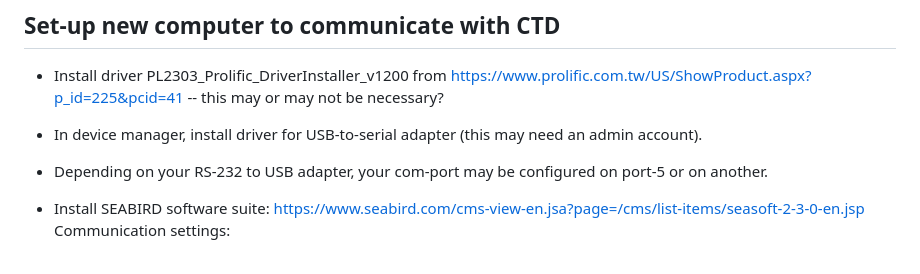
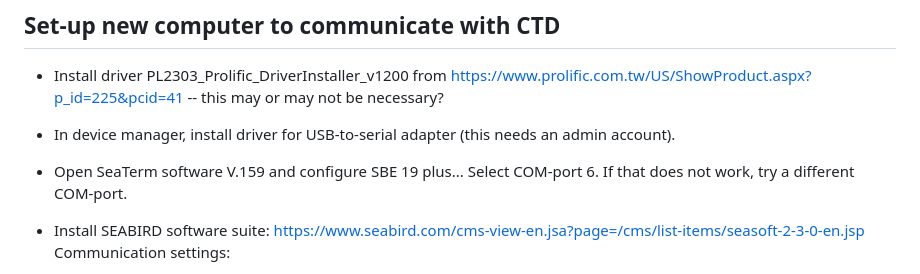
Before and after one commit to akrenner/NOAA-LCI, a Markdown page: Manual.md, the part around the change. Rendered like a GitHub page.

Commit message:
More manual edits.

```diff
--- a/Manual.md
+++ b/Manual.md
@@ -132,8 +132,10 @@ Produce a section plot from an individual survey and transect. [//]: #XXX fill i
 
 ## Set-up new computer to communicate with CTD
 - Install driver PL2303_Prolific_DriverInstaller_v1200 from https://www.prolific.com.tw/US/ShowProduct.aspx?p_id=225&pcid=41 -- this may or may not be necessary?
-- In device manager, install driver for USB-to-serial adapter (this may need an admin account).
-- Depending on your RS-232 to USB adapter, your com-port may be configured on port-5 or on another.
+- In device manager, install driver for USB-to-serial adapter (this needs an admin account).
+- Open SeaTerm software V.159 and configure SBE 19 plus...  Select COM-port 6. If that does not work, try a different COM-port.
+
+
 
 - Install SEABIRD software suite:  https://www.seabird.com/cms-view-en.jsa?page=/cms/list-items/seasoft-2-3-0-en.jsp  Communication settings:
 * No parity
```
